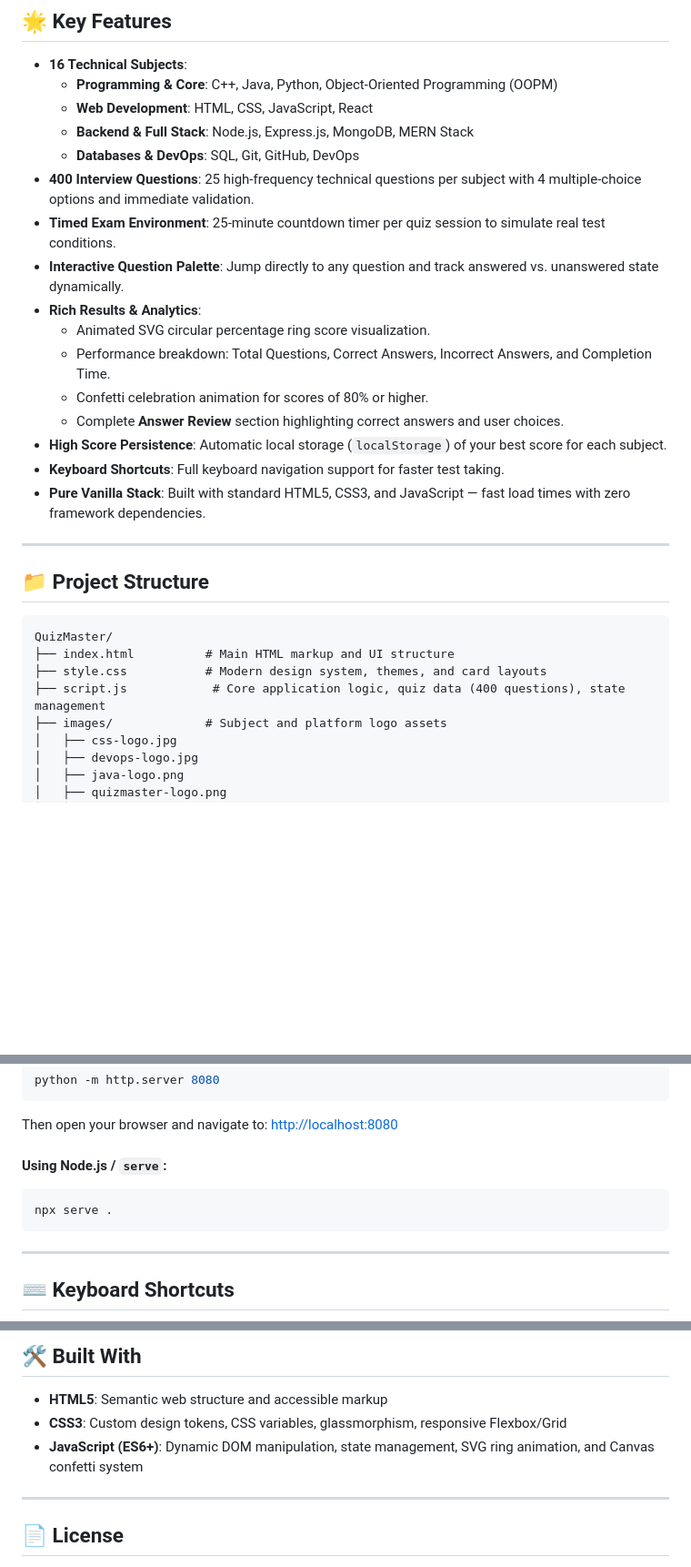
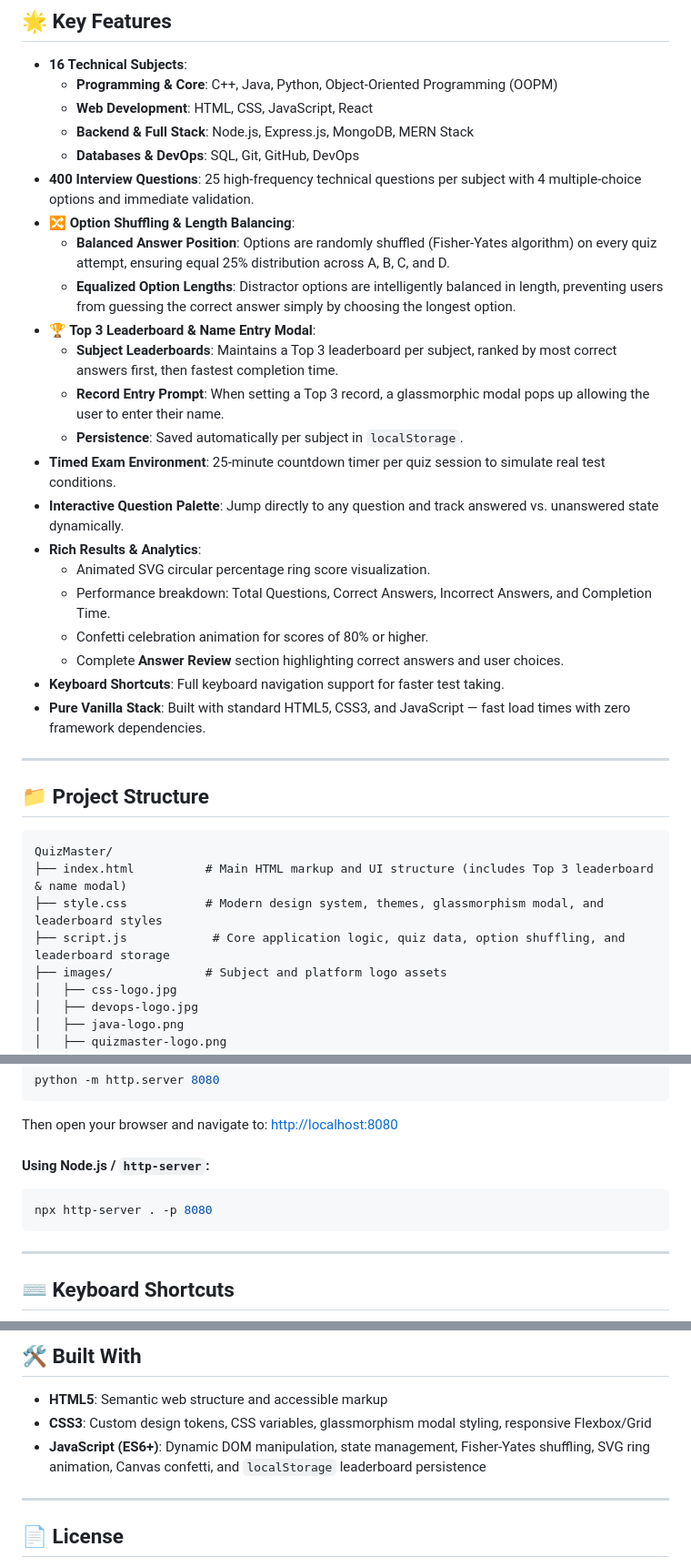
Before and after one commit to KAPIL-MALI/QuizMaster, a Markdown page: README.md, 3 parts joined by grey strips. Shown at 91% size. GitHub-like rendering; blank space fills up the shorter version.

Commit message:
Enhance README with new features and project details
Updated README.md to include new features like option shuffling, leaderboard, and modal details. Enhanced project structure and usage instructions.

````diff
--- a/README.md
+++ b/README.md
@@ -12,6 +12,13 @@ A modern, interactive web-based quiz application designed for developers prepari
   - **Backend & Full Stack**: Node.js, Express.js, MongoDB, MERN Stack
   - **Databases & DevOps**: SQL, Git, GitHub, DevOps
 - **400 Interview Questions**: 25 high-frequency technical questions per subject with 4 multiple-choice options and immediate validation.
+- **🔀 Option Shuffling & Length Balancing**:
+  - **Balanced Answer Position**: Options are randomly shuffled (Fisher-Yates algorithm) on every quiz attempt, ensuring equal 25% distribution across A, B, C, and D.
+  - **Equalized Option Lengths**: Distractor options are intelligently balanced in length, preventing users from guessing the correct answer simply by choosing the longest option.
+- **🏆 Top 3 Leaderboard & Name Entry Modal**:
+  - **Subject Leaderboards**: Maintains a Top 3 leaderboard per subject, ranked by most correct answers first, then fastest completion time.
+  - **Record Entry Prompt**: When setting a Top 3 record, a glassmorphic modal pops up allowing the user to enter their name.
+  - **Persistence**: Saved automatically per subject in `localStorage`.
 - **Timed Exam Environment**: 25-minute countdown timer per quiz session to simulate real test conditions.
 - **Interactive Question Palette**: Jump directly to any question and track answered vs. unanswered state dynamically.
 - **Rich Results & Analytics**:
@@ -19,7 +26,6 @@ A modern, interactive web-based quiz application designed for developers prepari
   - Performance breakdown: Total Questions, Correct Answers, Incorrect Answers, and Completion Time.
   - Confetti celebration animation for scores of 80% or higher.
   - Complete **Answer Review** section highlighting correct answers and user choices.
-- **High Score Persistence**: Automatic local storage (`localStorage`) of your best score for each subject.
 - **Keyboard Shortcuts**: Full keyboard navigation support for faster test taking.
 - **Pure Vanilla Stack**: Built with standard HTML5, CSS3, and JavaScript — fast load times with zero framework dependencies.
 
@@ -29,9 +35,9 @@ A modern, interactive web-based quiz application designed for developers prepari
 
 ```
 QuizMaster/
-├── index.html          # Main HTML markup and UI structure
-├── style.css           # Modern design system, themes, and card layouts
-├── script.js            # Core application logic, quiz data (400 questions), state management
+├── index.html          # Main HTML markup and UI structure (includes Top 3 leaderboard & name modal)
+├── style.css           # Modern design system, themes, glassmorphism modal, and leaderboard styles
+├── script.js            # Core application logic, quiz data, option shuffling, and leaderboard storage
 ├── images/             # Subject and platform logo assets
 │   ├── css-logo.jpg
 │   ├── devops-logo.jpg
@@ -57,9 +63,9 @@ python -m http.server 8080
 ```
 Then open your browser and navigate to: [http://localhost:8080](http://localhost:8080)
 
-#### Using Node.js / `serve`:
+#### Using Node.js / `http-server`:
 ```bash
-npx serve .
+npx http-server . -p 8080
 ```
 
 ---
@@ -80,8 +86,8 @@ npx serve .
 ## 🛠️ Built With
 
 - **HTML5**: Semantic web structure and accessible markup
-- **CSS3**: Custom design tokens, CSS variables, glassmorphism, responsive Flexbox/Grid
-- **JavaScript (ES6+)**: Dynamic DOM manipulation, state management, SVG ring animation, and Canvas confetti system
+- **CSS3**: Custom design tokens, CSS variables, glassmorphism modal styling, responsive Flexbox/Grid
+- **JavaScript (ES6+)**: Dynamic DOM manipulation, state management, Fisher-Yates shuffling, SVG ring animation, Canvas confetti, and `localStorage` leaderboard persistence
 
 ---
 
````
